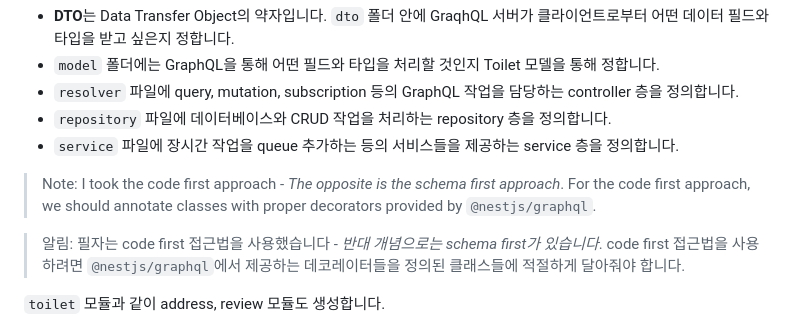
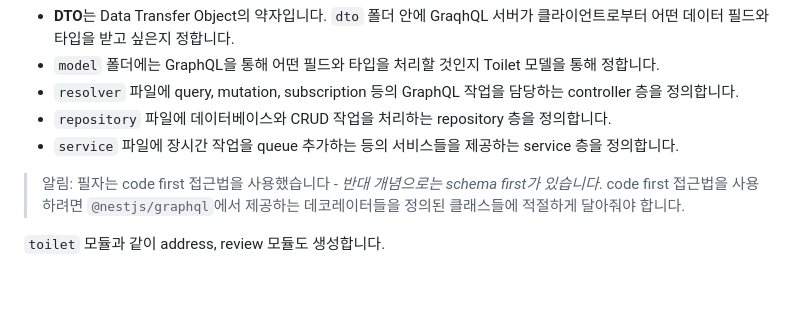
Before and after one commit to shkim04/shkim04.github.io, a Markdown page: blog/2023-07-05/nestjs-graphql-prisma-postgresql-구성하기.ko.md, the part around the change. Rendered like a GitHub page; blank space fills up the shorter version.

Commit message:
[수정] 오타 수정

```diff
--- a/blog/2023-07-05/nestjs-graphql-prisma-postgresql-구성하기.ko.md
+++ b/blog/2023-07-05/nestjs-graphql-prisma-postgresql-구성하기.ko.md
@@ -157,8 +157,6 @@ src
 - `repository` 파일에 데이터베이스와 CRUD 작업을 처리하는 repository 층을 정의합니다.
 - `service` 파일에 장시간 작업을 queue 추가하는 등의 서비스들을 제공하는 service 층을 정의합니다.
 
-> Note: I took the code first approach - _The opposite is the schema first approach_. For the code first approach, we should annotate classes with proper decorators provided by `@nestjs/graphql`.
-
 > 알림: 필자는 code first 접근법을 사용했습니다 - _반대 개념으로는 schema first가 있습니다_. code first 접근법을 사용하려면 `@nestjs/graphql`에서 제공하는 데코레이터들을 정의된 클래스들에 적절하게 달아줘야 합니다.
 
 `toilet` 모듈과 같이 address, review 모듈도 생성합니다.
```
